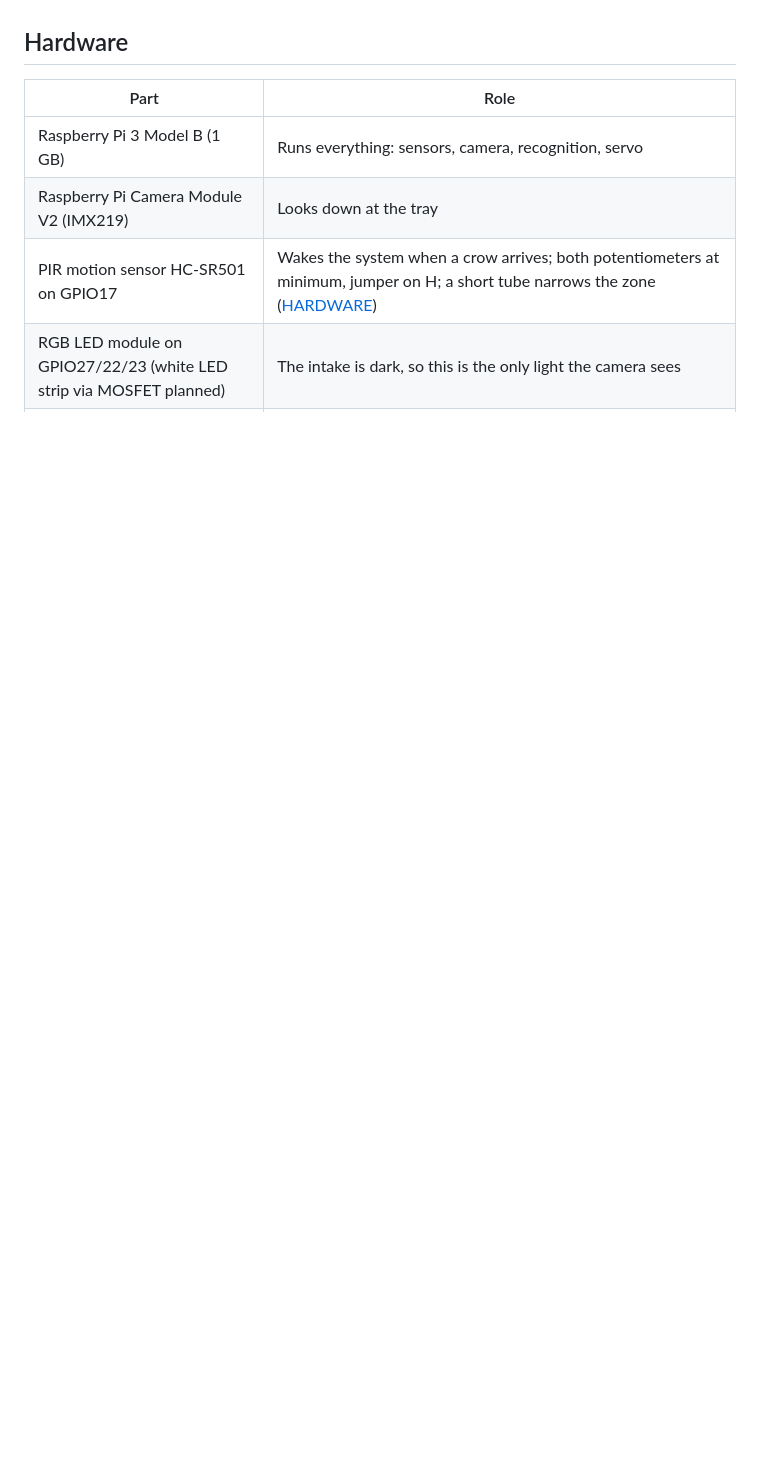
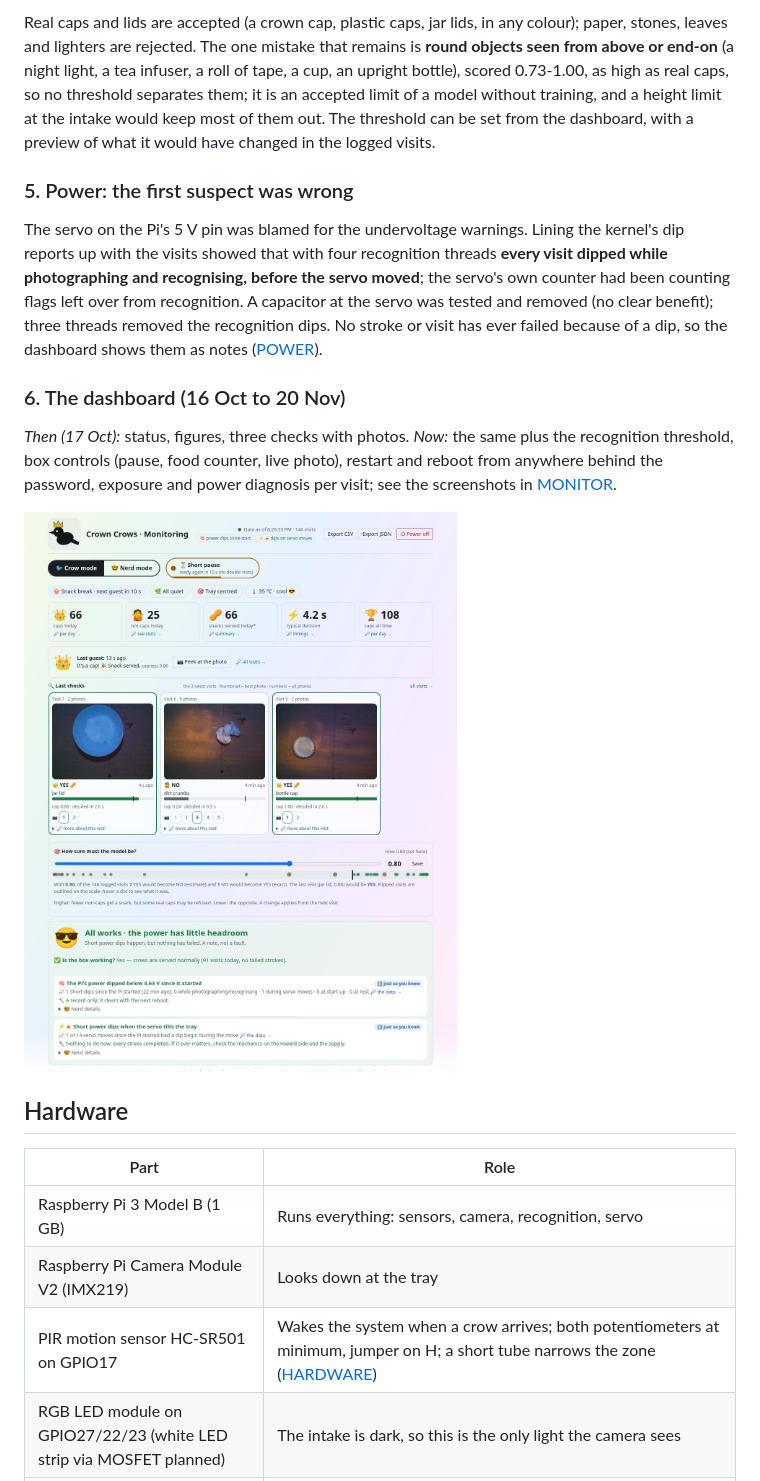
Before and after one commit to artsensiva/crown-crows, a Markdown page: README.md, the part around one of its changes. GitHub-like rendering; pictures changed too: docs/images/dashboard-crow-17-oct.jpg (added); blank space fills up the shorter version.

```diff
--- a/README.md
+++ b/README.md
@@ -100,3 +130,14 @@ Measured **on the Raspberry Pi 3**:
+Real caps and lids are accepted (a crown cap, plastic caps, jar lids, in any colour); paper, stones, leaves and lighters are rejected. The one mistake that remains is **round objects seen from above or end-on** (a night light, a tea infuser, a roll of tape, a cup, an upright bottle), scored 0.73-1.00, as high as real caps, so no threshold separates them; it is an accepted limit of a model without training, and a height limit at the intake would keep most of them out. The threshold can be set from the dashboard, with a preview of what it would have changed in the logged visits.
+
+### 5. Power: the first suspect was wrong
+
+The servo on the Pi's 5 V pin was blamed for the undervoltage warnings. Lining the kernel's dip reports up with the visits showed that with four recognition threads **every visit dipped while photographing and recognising, before the servo moved**; the servo's own counter had been counting flags left over from recognition. A capacitor at the servo was tested and removed (no clear benefit); three threads removed the recognition dips. No stroke or visit has ever failed because of a dip, so the dashboard shows them as notes ([POWER](docs/POWER.md#measurements-2026-10-17)).
+
+### 6. The dashboard (16 Oct to 20 Nov)
+
+*Then (17 Oct):* status, figures, three checks with photos. *Now:* the same plus the recognition threshold, box controls (pause, food counter, live photo), restart and reboot from anywhere behind the password, exposure and power diagnosis per visit; see the screenshots in [MONITOR](docs/MONITOR.md).
+
+![The dashboard on 17 October](docs/images/dashboard-crow-17-oct.jpg)
 
 ## Hardware
 
```
Also changed, not shown: other parts of README.md (+30 -0 lines), docs/images/chart-brightness.png (added), docs/images/chart-decision-time.png (added), docs/images/daylight-before-after.jpg (added), docs/images/recognition-examples.jpg (added), docs/images/tray-then-now.jpg (added).
